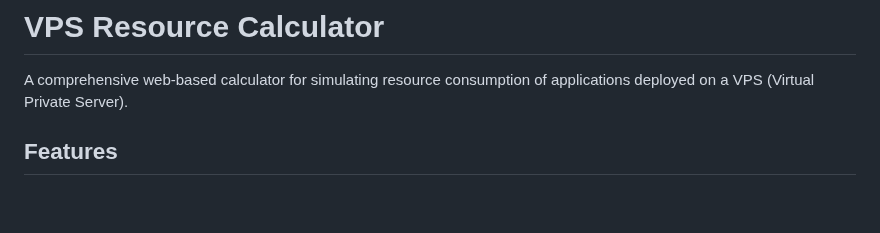
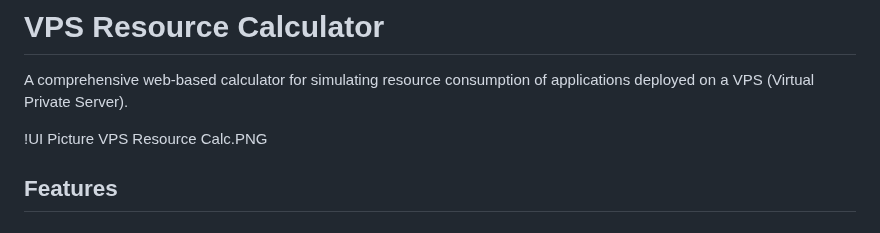
Before and after one commit to santiagopaniaguam/vps-resources-calculator, a Markdown page: README.md, the part around the change. GitHub-like rendering; blank space fills up the shorter version.

```diff
--- a/README.md
+++ b/README.md
@@ -1,6 +1,8 @@
 # VPS Resource Calculator
 
 A comprehensive web-based calculator for simulating resource consumption of applications deployed on a VPS (Virtual Private Server).
+
+!UI Picture VPS Resource Calc.PNG
 
 ## Features
 
```
